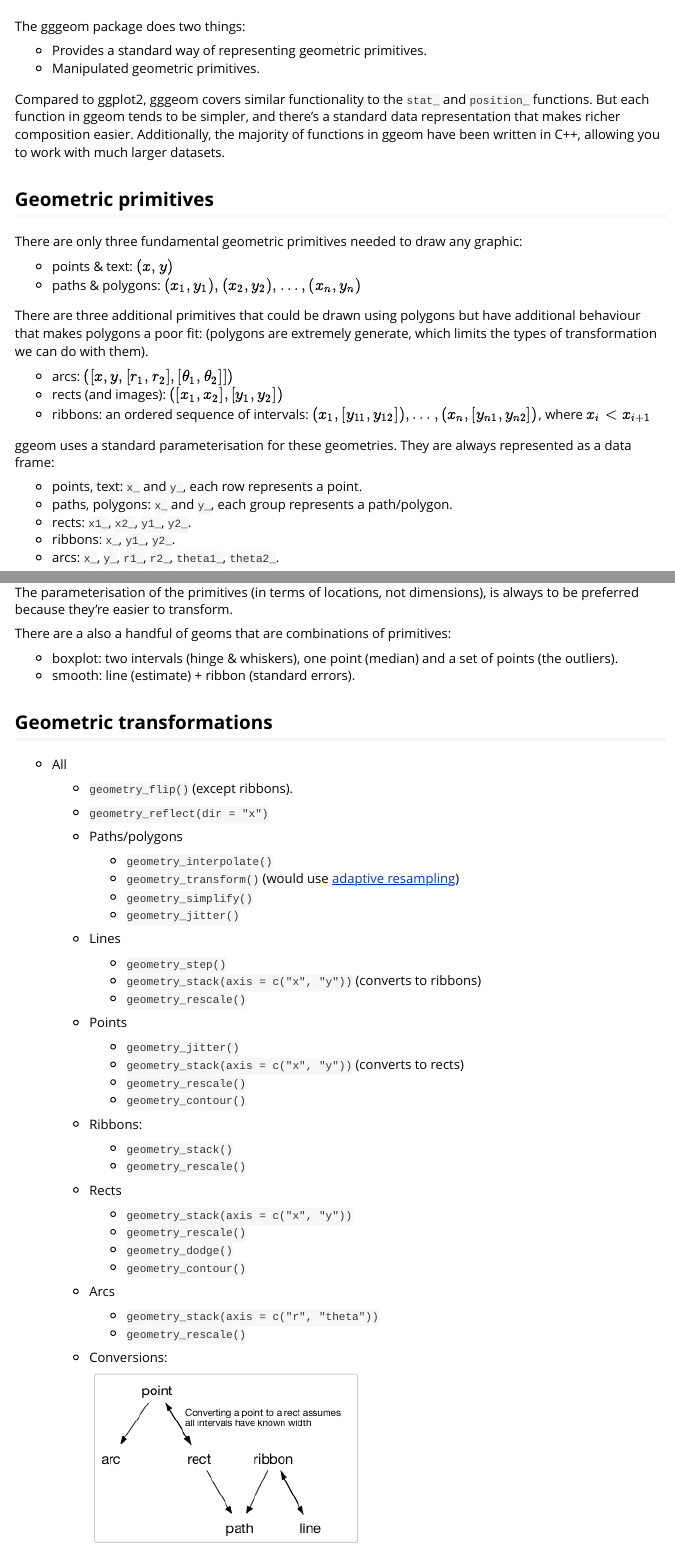
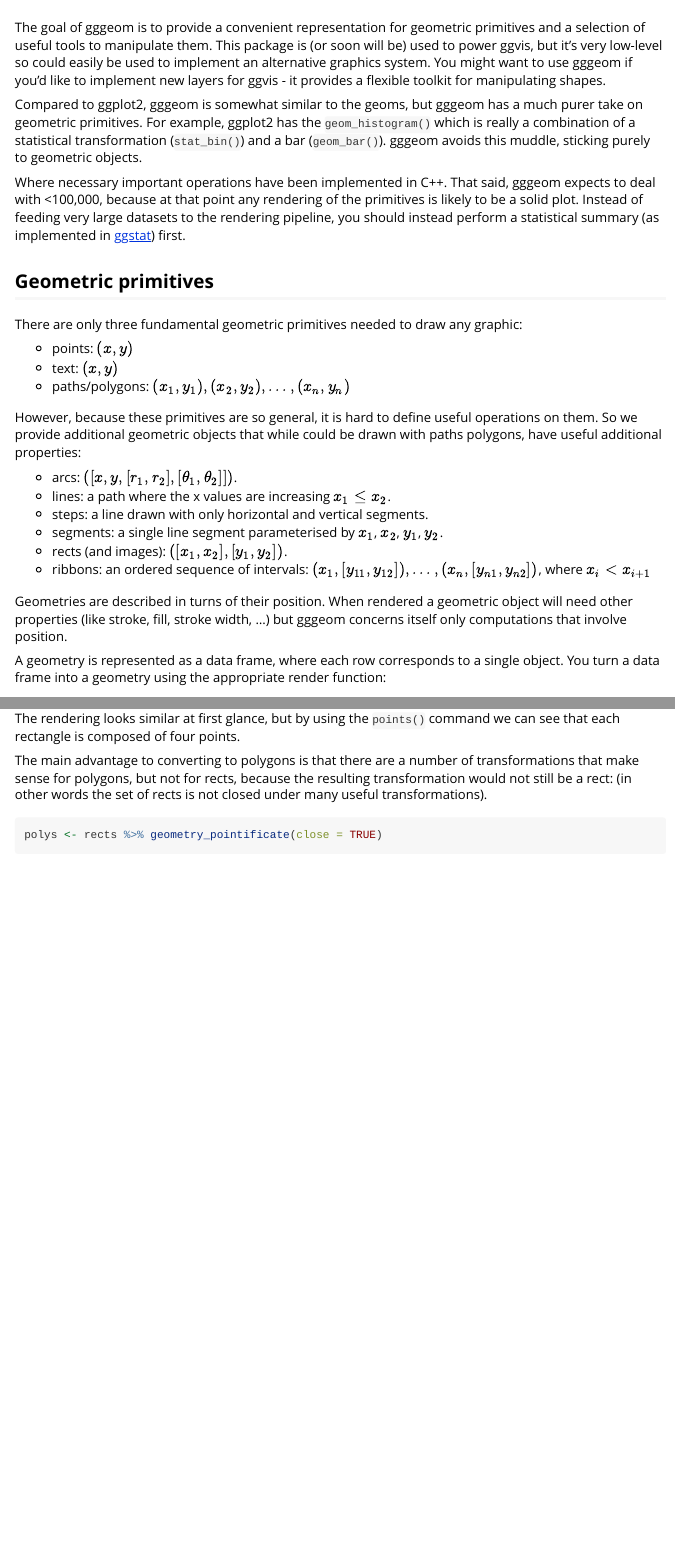
Before and after one commit to rstudio/gggeom, an R Markdown document (vignettes/gggeom.Rmd): the page in a window 1100 px wide, from 60 px down, and a second part further down, joined at a grey line. Rendered offline with R 4.5, knitr and Pandoc, with nearby package versions; some code elsewhere in the file could not run offline; long lines of code are wrapped; common packages that the code uses without loading them are loaded.

Commit message:
Updating vignette.

````diff
--- a/vignettes/gggeom.Rmd
+++ b/vignettes/gggeom.Rmd
@@ -7,4 +7,4 @@
   \usepackage[utf8]{inputenc}
 ---
 
-The gggeom package does two things:
+```{r, echo = FALSE}
@@ -11,29 +15,30 @@
 
-* Provides a standard way of representing geometric primitives.
-* Manipulated geometric primitives.
+The goal of gggeom is to provide a convenient representation for geometric primitives and a selection of useful tools to manipulate them. This package is (or soon will be) used to power ggvis, but it's very low-level so could easily be used to implement an alternative graphics system. You might want to use gggeom if you'd like to implement new layers for ggvis - it provides a flexible toolkit for manipulating shapes.
 
-Compared to ggplot2, gggeom covers similar functionality to the `stat_` and `position_` functions. But each function in ggeom tends to be simpler, and there's a standard data representation that makes richer composition easier. Additionally, the majority of functions in ggeom have been written in C++, allowing you to work with much larger datasets.
+Compared to ggplot2, gggeom is somewhat similar to the geoms, but gggeom has a much purer take on geometric primitives. For example, ggplot2 has the `geom_histogram()` which is really a combination of a statistical transformation (`stat_bin()`) and a bar (`geom_bar()`). gggeom avoids this muddle, sticking purely to geometric objects.
+
+Where necessary important operations have been implemented in C++. That said, gggeom expects to deal with <100,000, because at that point any rendering of the primitives is likely to be a solid plot. Instead of feeding very large datasets to the rendering pipeline, you should instead perform a statistical summary (as implemented in [ggstat](https://github.com/rstudio/ggstat)) first.
 
 ## Geometric primitives
 
 There are only three fundamental geometric primitives needed to draw any graphic:
 
-* points & text: $(x, y)$
-* paths & polygons: ${(x_1, y_1), (x_2, y_2), ..., (x_n, y_n)}$
+* points: $(x, y)$
+* text: $(x, y)$
+* paths/polygons: ${(x_1, y_1), (x_2, y_2), ..., (x_n, y_n)}$
 
-There are three additional primitives that could be drawn using polygons but have additional behaviour that makes polygons a poor fit: (polygons are extremely generate, which limits the types of transformation we can do with them).
+However, because these primitives are so general, it is hard to define useful operations on them. So we provide additional geometric objects that while could be drawn with paths polygons, have useful additional properties:
 
-* arcs: $([x, y, [r_1, r_2], [\theta_1, \theta_2]])$
-* rects (and images): $([x_1, x_2], [y_1, y_2])$
+* arcs: $([x, y, [r_1, r_2], [\theta_1, \theta_2]])$.
+* lines: a path where the x values are increasing $x_1 \le x_2$.
+* steps: a line drawn with only horizontal and vertical segments.
+* segments: a single line segment parameterised by $x_1$, $x_2$, $y_1$, $y_2$.
+* rects (and images): $([x_1, x_2], [y_1, y_2])$.
 * ribbons: an ordered sequence of intervals:
   ${(x_{1}, [y_{11}, y_{12}]), ..., (x_n, [y_{n1}, y_{n2}])}$,
   where $x_i < x_{i+1}$
 
-ggeom uses a standard parameterisation for these geometries. They are always represented as a data frame:
+Geometries are described in turns of their position. When rendered a geometric object will need other properties (like stroke, fill, stroke width, ...) but gggeom concerns itself only computations that involve position.
 
-* points, text: `x_` and `y_`, each row represents a point.
-* paths, polygons: `x_` and `y_`, each group represents a path/polygon.
-* rects: `x1_`, `x2_`, `y1_`, `y2_`.
-* ribbons: `x_`, `y1_`, `y2_`.
-* arcs: `x_`, `y_`, `r1_`, `r2_`, `theta1_`, `theta2_`.
+A geometry is represented as a data frame, where each row corresponds to a single object. You turn a data frame into a geometry using the appropriate render function:
 
@@ -65,2 +74 @@
 
-The parameterisation of the primitives (in terms of locations, not dimensions), is always to be preferred because they're easier to transform.
@@ -67,6 +79,3 @@
 
-There are a also a handful of geoms that are combinations of primitives:
+### Converting to primitives
 
-* boxplot: two intervals (hinge & whiskers), one point (median) and
-  a set of points (the outliers).
-* smooth: line (estimate) + ribbon (standard errors).
@@ -72,0 +99,3 @@
+The rendering looks similar at first glance, but by using the `points()` command we can see that each rectangle is composed of four points.
+
+The main advantage to converting to polygons is that there are a number of transformations that make sense for polygons, but not for rects, because the resulting transformation would not still be a rect: (in other words the set of rects is not closed under many useful transformations).
@@ -72,0 +104 @@
+polys <- rects %>% geometry_pointificate(close = TRUE)
@@ -73,12 +121,5 @@
 
 ## Geometric transformations
 
-* All
-    * `geometry_flip()` (except ribbons).
-    * `geometry_reflect(dir = "x")`
+The following table lists all transformations implemented in gggeom in the rows, and the geometries to which they apply in the columns:
 
-  * Paths/polygons
-    * `geometry_interpolate()`
-    * `geometry_transform()` (would use [adaptive resampling](http://bost.ocks.org/mike/example/))
-    * `geometry_simplify()`
-    * `geometry_jitter()`
@@ -85,5 +132 @@
 
-  * Lines
-    * `geometry_step()`
-    * `geometry_stack(axis = c("x", "y"))` (converts to ribbons)
-    * `geometry_rescale()`
@@ -90,24 +136 @@
 
-  * Points
-    * `geometry_jitter()`
-    * `geometry_stack(axis = c("x", "y"))` (converts to rects)
-    * `geometry_rescale()`
-    * `geometry_contour()`
-
-  * Ribbons:
-    * `geometry_stack()`
-    * `geometry_rescale()`
-
-  * Rects
-    * `geometry_stack(axis = c("x", "y"))`
-    * `geometry_rescale()`
-    * `geometry_dodge()`
-    * `geometry_contour()`
-
-  * Arcs
-    * `geometry_stack(axis = c("r", "theta"))`
-    * `geometry_rescale()`
-
-  * Conversions:
-
-    ![](geometry-relationships.png)
````
Also changed, not shown: vignettes/geometry-relationships.png (deleted), vignettes/gggeom.Rmd (92 more changed lines), 1 other file.
